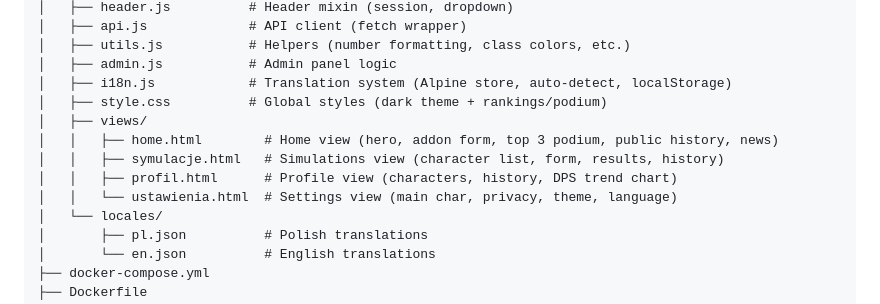
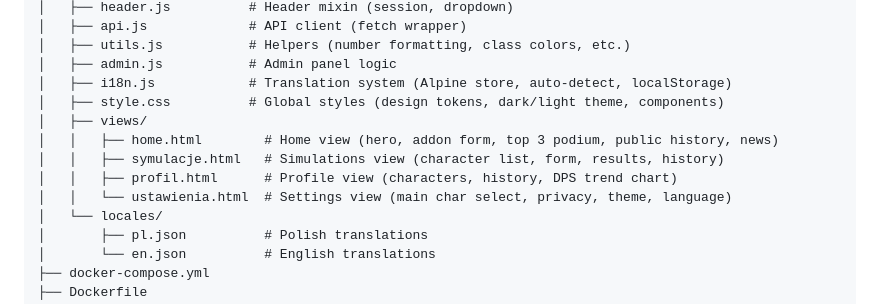
Before and after one commit to MiyazakiTakara/simcraft-web, a Markdown page: README.md, the part around one of its changes. Rendered like a GitHub page.

```diff
--- a/README.md
+++ b/README.md
@@ -240,12 +245,12 @@ simcraft-web/
 │   ├── utils.js           # Helpers (number formatting, class colors, etc.)
 │   ├── admin.js           # Admin panel logic
 │   ├── i18n.js            # Translation system (Alpine store, auto-detect, localStorage)
-│   ├── style.css          # Global styles (dark theme + rankings/podium)
+│   ├── style.css          # Global styles (design tokens, dark/light theme, components)
 │   ├── views/
 │   │   ├── home.html        # Home view (hero, addon form, top 3 podium, public history, news)
 │   │   ├── symulacje.html   # Simulations view (character list, form, results, history)
 │   │   ├── profil.html      # Profile view (characters, history, DPS trend chart)
-│   │   └── ustawienia.html  # Settings view (main char, privacy, theme, language)
+│   │   └── ustawienia.html  # Settings view (main char select, privacy, theme, language)
 │   └── locales/
 │       ├── pl.json          # Polish translations
 │       └── en.json          # English translations
```
Also changed, not shown: other parts of README.md (+24 -4 lines).
